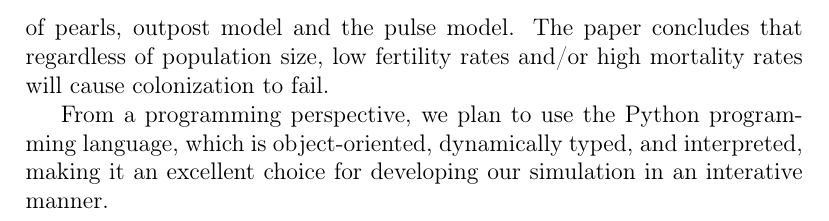
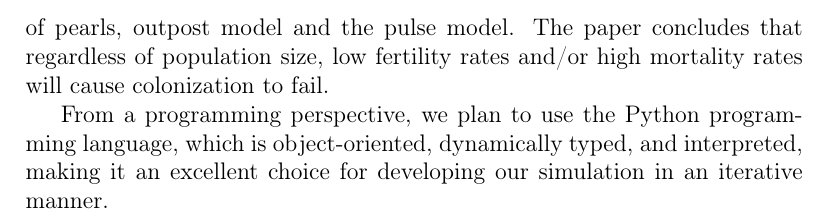
Before and after one commit to akoh91/proj2-proposal, a LaTeX document (template.tex): part of page 4 of 5, cut so that both start at the same text. Compiled offline with pdfLaTeX.

Commit message:
fixed spell error

```diff
--- a/template.tex
+++ b/template.tex
@@ -89,7 +89,7 @@ Another study by \cite{moore2001evaluating} introduces five models of human colo
 
 From a programming perspective, we plan to use the Python programming language,
 which is object-oriented, dynamically typed, and interpreted, making it an
-excellent choice for developing our simulation in an interative manner.
+excellent choice for developing our simulation in an iterative manner.
 
 \clearpage
 \bibliography{template}{}
```
